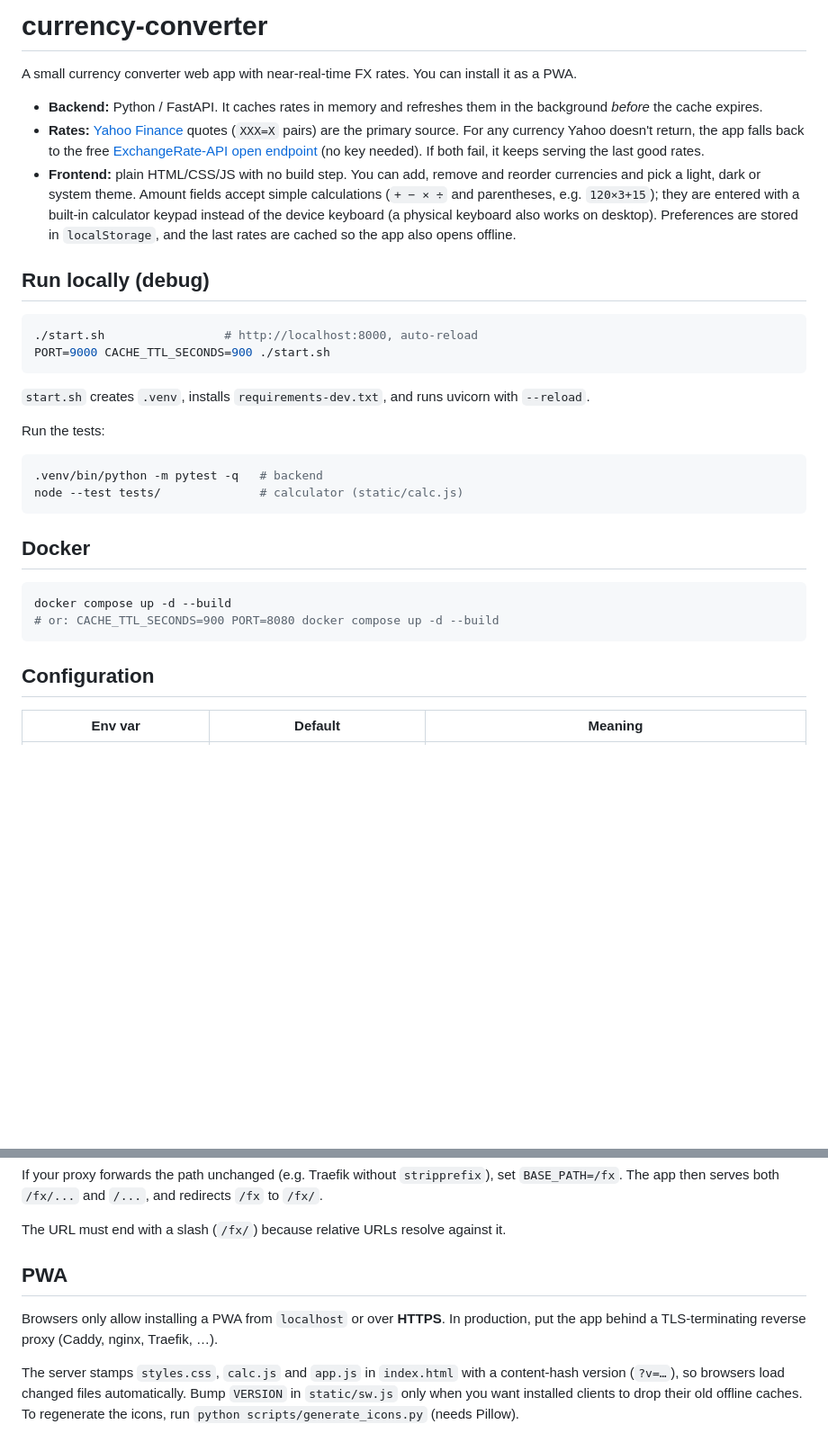
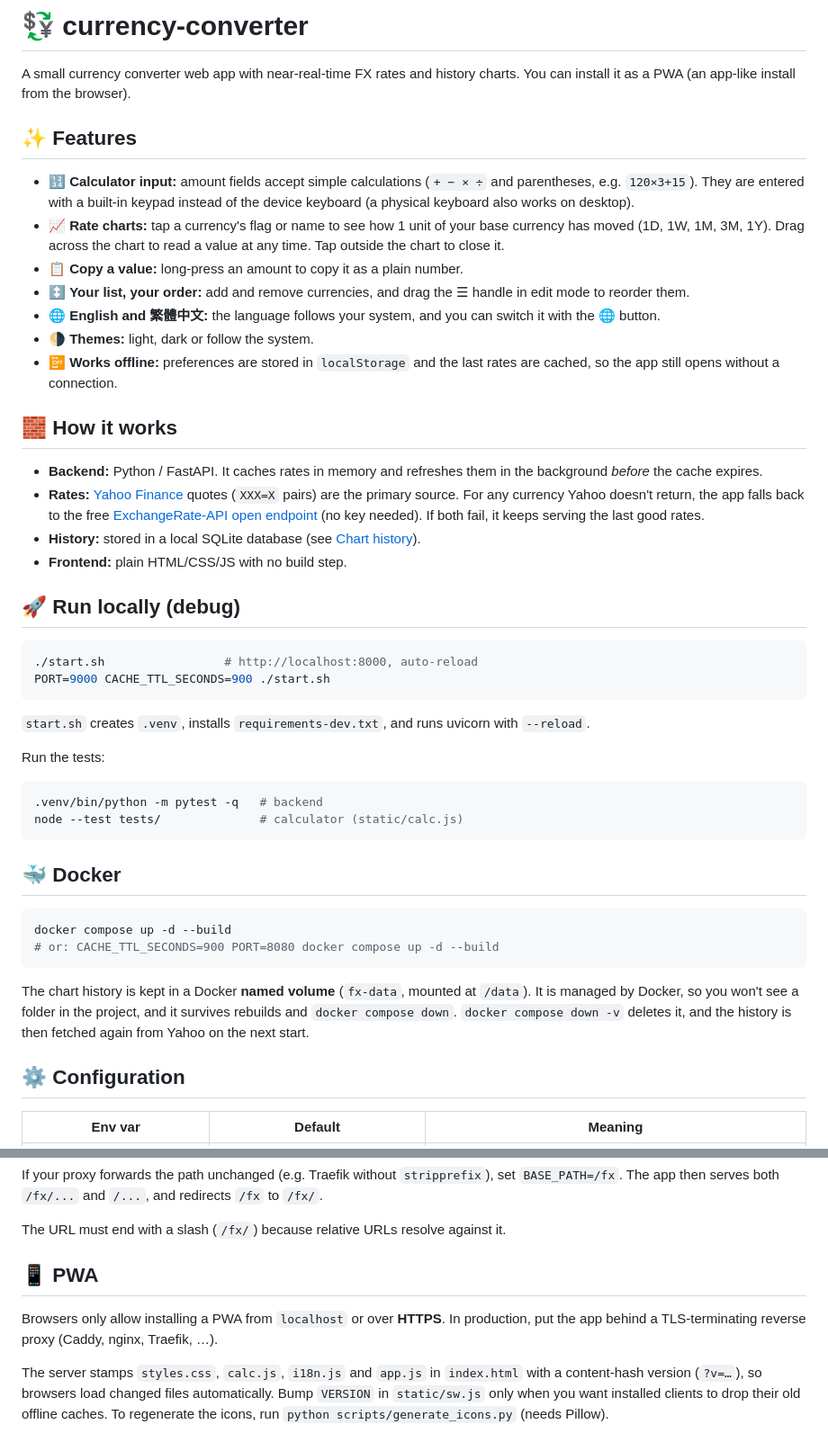
Before and after one commit to daocha/currency-converter, a Markdown page: README.md, 2 parts joined by grey strips. Shown at 90% size. Rendered like a GitHub page; blank space fills up the shorter version.

Commit message:
Refine README

````diff
--- a/README.md
+++ b/README.md
@@ -1,12 +1,25 @@
-# currency-converter
+# 💱 currency-converter
 
-A small currency converter web app with near-real-time FX rates. You can install it as a PWA.
+A small currency converter web app with near-real-time FX rates and history charts. You can install it as a PWA (an app-like install from the browser).
+
+## ✨ Features
+
+- 🔢 **Calculator input:** amount fields accept simple calculations (`+ − × ÷` and parentheses, e.g. `120×3+15`). They are entered with a built-in keypad instead of the device keyboard (a physical keyboard also works on desktop).
+- 📈 **Rate charts:** tap a currency's flag or name to see how 1 unit of your base currency has moved (1D, 1W, 1M, 3M, 1Y). Drag across the chart to read a value at any time. Tap outside the chart to close it.
+- 📋 **Copy a value:** long-press an amount to copy it as a plain number.
+- ↕️ **Your list, your order:** add and remove currencies, and drag the ☰ handle in edit mode to reorder them.
+- 🌐 **English and 繁體中文:** the language follows your system, and you can switch it with the 🌐 button.
+- 🌗 **Themes:** light, dark or follow the system.
+- 📴 **Works offline:** preferences are stored in `localStorage` and the last rates are cached, so the app still opens without a connection.
+
+## 🧱 How it works
 
 - **Backend:** Python / FastAPI. It caches rates in memory and refreshes them in the background *before* the cache expires.
 - **Rates:** [Yahoo Finance](https://finance.yahoo.com) quotes (`XXX=X` pairs) are the primary source. For any currency Yahoo doesn't return, the app falls back to the free [ExchangeRate-API open endpoint](https://www.exchangerate-api.com/docs/free) (no key needed). If both fail, it keeps serving the last good rates.
-- **Frontend:** plain HTML/CSS/JS with no build step. You can add, remove and reorder currencies and pick a light, dark or system theme. Amount fields accept simple calculations (`+ − × ÷` and parentheses, e.g. `120×3+15`); they are entered with a built-in calculator keypad instead of the device keyboard (a physical keyboard also works on desktop). Preferences are stored in `localStorage`, and the last rates are cached so the app also opens offline.
+- **History:** stored in a local SQLite database (see [Chart history](#-chart-history)).
+- **Frontend:** plain HTML/CSS/JS with no build step.
 
-## Run locally (debug)
+## 🚀 Run locally (debug)
 
 ```bash
 ./start.sh                 # http://localhost:8000, auto-reload
@@ -22,14 +35,16 @@ Run the tests:
 node --test tests/              # calculator (static/calc.js)
 ```
 
-## Docker
+## 🐳 Docker
 
 ```bash
 docker compose up -d --build
 # or: CACHE_TTL_SECONDS=900 PORT=8080 docker compose up -d --build
 ```
 
-## Configuration
+The chart history is kept in a Docker **named volume** (`fx-data`, mounted at `/data`). It is managed by Docker, so you won't see a folder in the project, and it survives rebuilds and `docker compose down`. `docker compose down -v` deletes it, and the history is then fetched again from Yahoo on the next start.
+
+## ⚙️ Configuration
 
 | Env var | Default | Meaning |
 | --- | --- | --- |
@@ -75,8 +91,8 @@ If your proxy forwards the path unchanged (e.g. Traefik without `stripprefix`),
 
 The URL must end with a slash (`/fx/`) because relative URLs resolve against it.
 
-## PWA
+## 📱 PWA
 
 Browsers only allow installing a PWA from `localhost` or over **HTTPS**. In production, put the app behind a TLS-terminating reverse proxy (Caddy, nginx, Traefik, …).
 
-The server stamps `styles.css`, `calc.js` and `app.js` in `index.html` with a content-hash version (`?v=…`), so browsers load changed files automatically. Bump `VERSION` in `static/sw.js` only when you want installed clients to drop their old offline caches. To regenerate the icons, run `python scripts/generate_icons.py` (needs Pillow).
+The server stamps `styles.css`, `calc.js`, `i18n.js` and `app.js` in `index.html` with a content-hash version (`?v=…`), so browsers load changed files automatically. Bump `VERSION` in `static/sw.js` only when you want installed clients to drop their old offline caches. To regenerate the icons, run `python scripts/generate_icons.py` (needs Pillow).
````
Also changed, not shown: other parts of README.md (+10 -9 lines).
